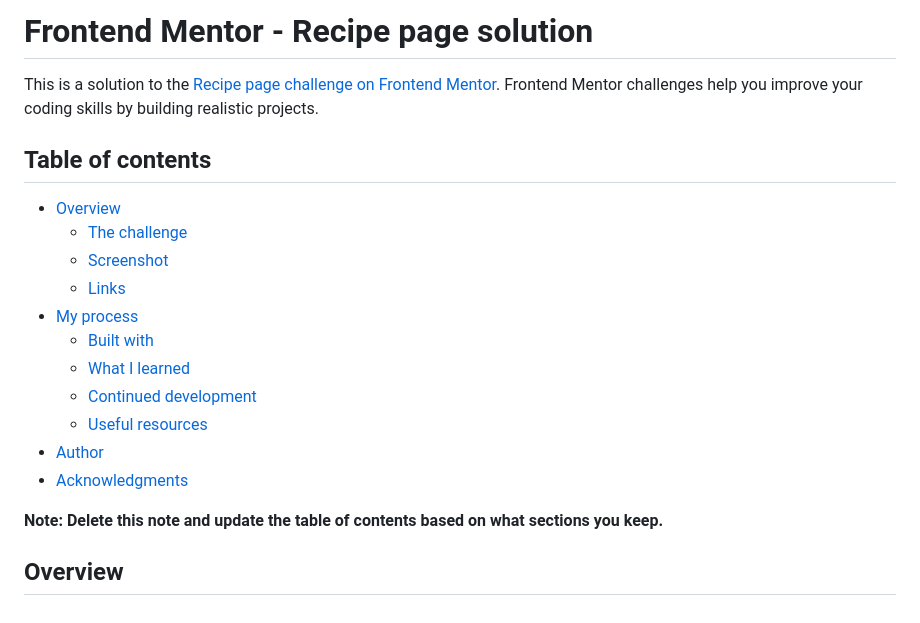
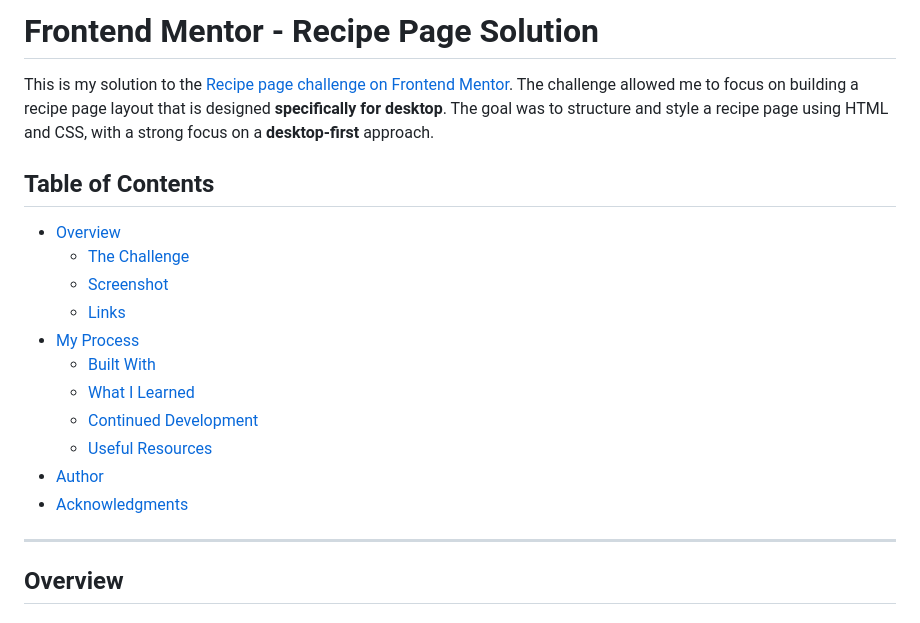
Before and after one commit to nishanth1596/Simple-omlette-recipe, a Markdown page: README.md, the part around one of its changes. Rendered like a GitHub page.

```diff
--- a/README.md
+++ b/README.md
@@ -1,22 +1,22 @@
-# Frontend Mentor - Recipe page solution
+# Frontend Mentor - Recipe Page Solution
 
-This is a solution to the [Recipe page challenge on Frontend Mentor](https://www.frontendmentor.io/challenges/recipe-page-KiTsR8QQKm). Frontend Mentor challenges help you improve your coding skills by building realistic projects.
+This is my solution to the [Recipe page challenge on Frontend Mentor](https://www.frontendmentor.io/challenges/recipe-page-KiTsR8QQKm). The challenge allowed me to focus on building a recipe page layout that is designed **specifically for desktop**. The goal was to structure and style a recipe page using HTML and CSS, with a strong focus on a **desktop-first** approach.
 
-## Table of contents
+## Table of Contents
 
 - [Overview](#overview)
-  - [The challenge](#the-challenge)
+  - [The Challenge](#the-challenge)
   - [Screenshot](#screenshot)
   - [Links](#links)
-- [My process](#my-process)
-  - [Built with](#built-with)
-  - [What I learned](#what-i-learned)
-  - [Continued development](#continued-development)
-  - [Useful resources](#useful-resources)
+- [My Process](#my-process)
+  - [Built With](#built-with)
+  - [What I Learned](#what-i-learned)
+  - [Continued Development](#continued-development)
+  - [Useful Resources](#useful-resources)
 - [Author](#author)
 - [Acknowledgments](#acknowledgments)
 
-**Note: Delete this note and update the table of contents based on what sections you keep.**
+---
 
 ## Overview
 
```
Also changed, not shown: other parts of README.md (+31 -59 lines).
